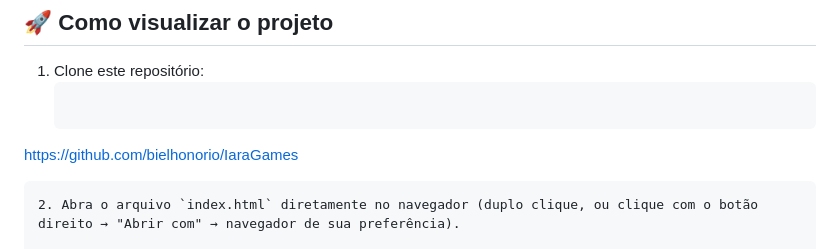
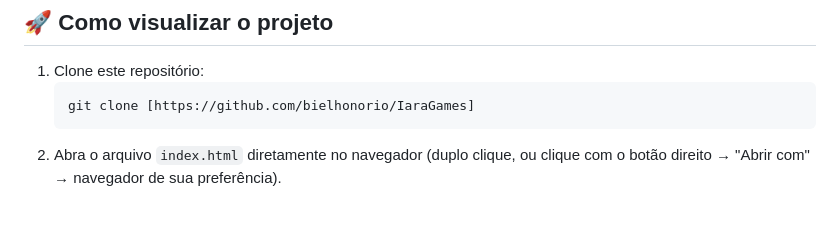
Before and after one commit to bielhonorio/IaraGames, a Markdown page: README.md, the part around the change. Rendered like a GitHub page; blank space fills up the shorter version.

````diff
--- a/README.md
+++ b/README.md
@@ -143,7 +143,7 @@ As decisões de acessibilidade do projeto — paleta com contraste verificado (W
 
 1. Clone este repositório:
    ```bash
-https://github.com/bielhonorio/IaraGames
+   git clone [https://github.com/bielhonorio/IaraGames]
    ```
 2. Abra o arquivo `index.html` diretamente no navegador (duplo clique, ou clique com o botão direito → "Abrir com" → navegador de sua preferência).
 
````
